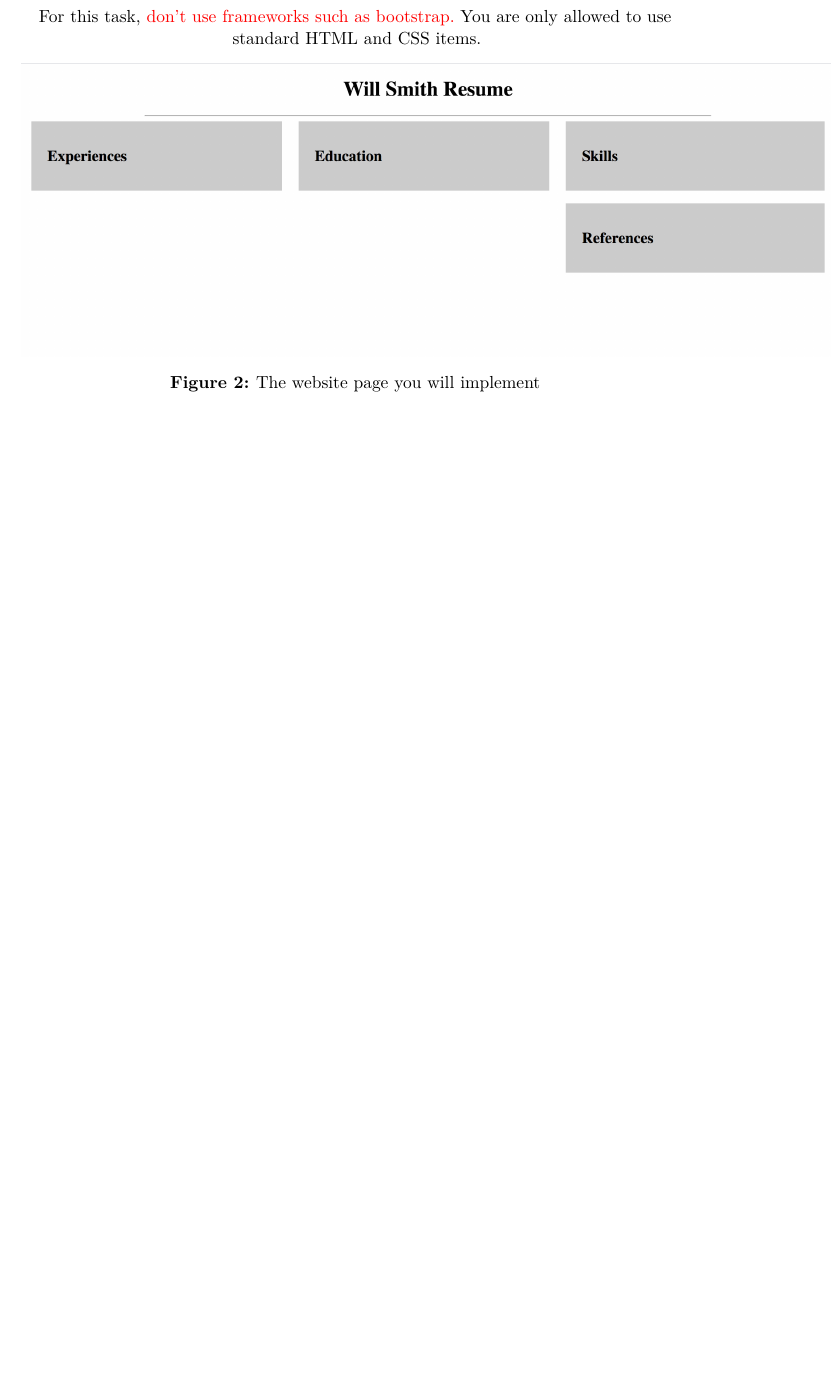
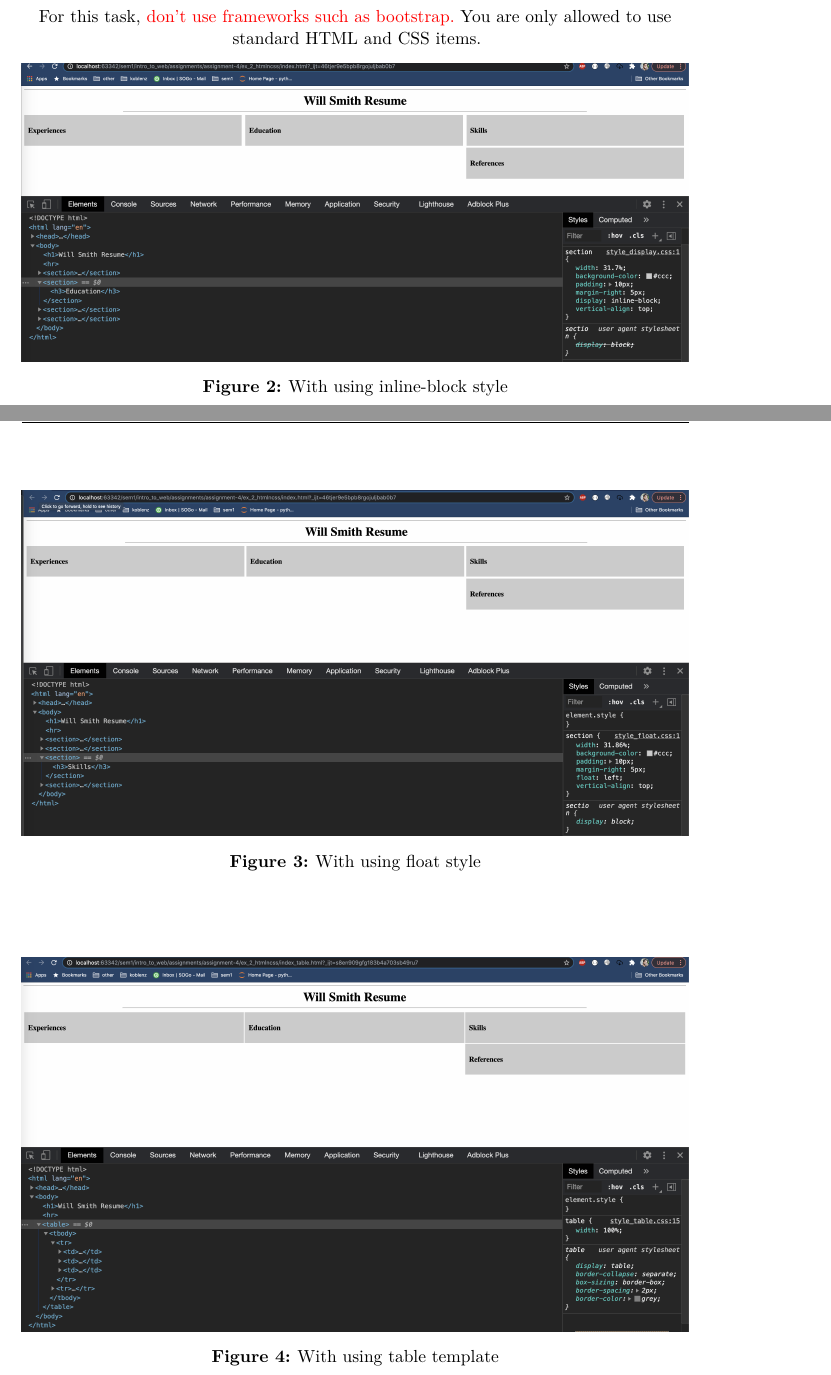
Before and after one commit to Pavithree/web_assignment04, a LaTeX problem sheet (assignment_template.tex): part of page 4 of 7 before the commit and two parts of pages 4 and 5 of 8 after it, the two joined at a grey line, cut so that both start at the same text, the shorter picture padded with empty space. Compiled offline with pdfLaTeX.

Commit message:
screenshot of html css

```diff
--- a/assignment_template.tex
+++ b/assignment_template.tex
@@ -135,12 +135,26 @@ Three steps that you will implement should output same layout and content. Howev
 
 For this task, \textcolor{red}{don't use frameworks such as bootstrap.} You are only allowed to use standard HTML and CSS items.
 
-\begin{figure}[ht]
-    \centering
-    \includegraphics[scale=0.4]{html.png}
-    \caption{The website page you will implement}
-    \label{fig:my_label}
+\begin{figure}[h]
+   	\centering
+   	\includegraphics[scale=1.0,width=\linewidth]{html_css/inline-block.png}
+   	\caption{With using inline-block style}
+   	\label{fig: With using inline-block style}
 \end{figure}
+
+\begin{figure}[h]
+   	\centering
+   	\includegraphics[scale=1.0,width=\linewidth]{html_css/float.png}
+   	\caption{With using float style}
+   	\label{fig: With using float style}
+\end{figure}
+
+\begin{figure}[h]
+   		\centering
+   		\includegraphics[scale=1.0,width=\linewidth]{html_css/table.png}
+   		\caption{With using table template}
+   		\label{fig: With using table template}
+	\end{figure}
 
 \section{Dynamic Web Content \hfill{27 points}}
 
```
Also changed, not shown: assignment_template.pdf, 5 other files.
